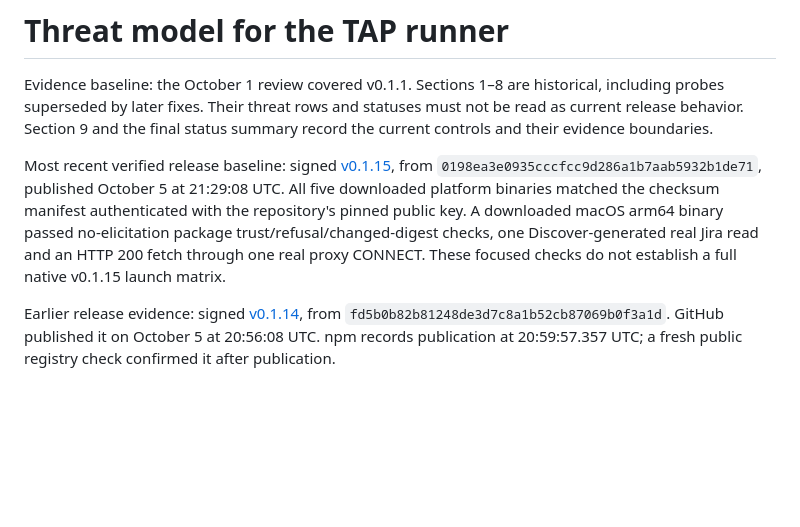
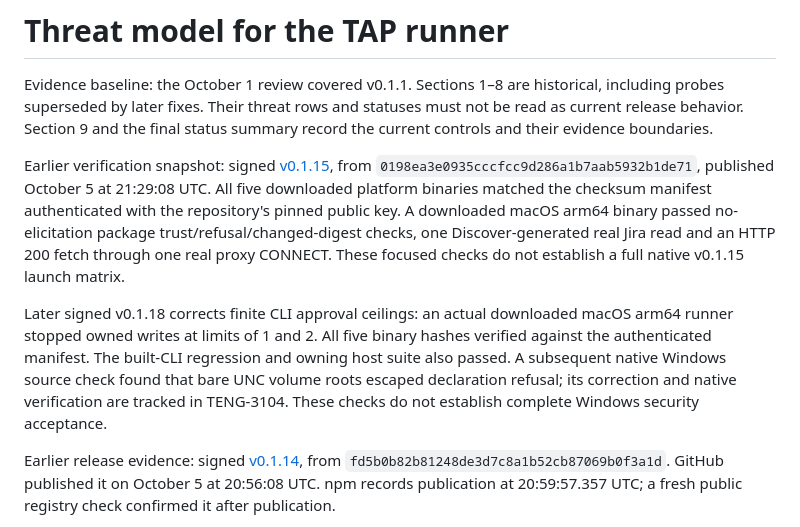
Before and after one commit to Telara-Labs/TAP-Runtime, a Markdown page: docs/threat-model.md, the part around the change. GitHub-like rendering; blank space fills up the shorter version.

Commit message:
docs(tap): record released ceilings and Windows verification boundary

```diff
--- a/docs/threat-model.md
+++ b/docs/threat-model.md
@@ -5,7 +5,7 @@ historical, including probes superseded by later fixes. Their threat rows and
 statuses must not be read as current release behavior. Section 9 and the final
 status summary record the current controls and their evidence boundaries.
 
-Most recent verified release baseline: signed [v0.1.15](https://github.com/Telara-Labs/TAP-Runtime/releases/tag/v0.1.15),
+Earlier verification snapshot: signed [v0.1.15](https://github.com/Telara-Labs/TAP-Runtime/releases/tag/v0.1.15),
 from `0198ea3e0935cccfcc9d286a1b7aab5932b1de71`, published October 5 at
 21:29:08 UTC. All five downloaded platform binaries matched the checksum
 manifest authenticated with the repository's pinned public key. A downloaded
@@ -13,6 +13,14 @@ macOS arm64 binary passed no-elicitation package trust/refusal/changed-digest
 checks, one Discover-generated real Jira read and an HTTP 200 fetch through
 one real proxy CONNECT. These focused checks do not establish a full native
 v0.1.15 launch matrix.
+
+Later signed v0.1.18 corrects finite CLI approval ceilings: an actual downloaded
+macOS arm64 runner stopped owned writes at limits of 1 and 2. All five binary
+hashes verified against the authenticated manifest. The built-CLI regression
+and owning host suite also passed. A subsequent native Windows source check
+found that bare UNC volume roots escaped declaration refusal; its correction
+and native verification are tracked in TENG-3104. These checks do not establish
+complete Windows security acceptance.
 
 Earlier release evidence: signed [v0.1.14](https://github.com/Telara-Labs/TAP-Runtime/releases/tag/v0.1.14),
 from `fd5b0b82b81248de3d7c8a1b52cb87069b0f3a1d`. GitHub published it on
```
